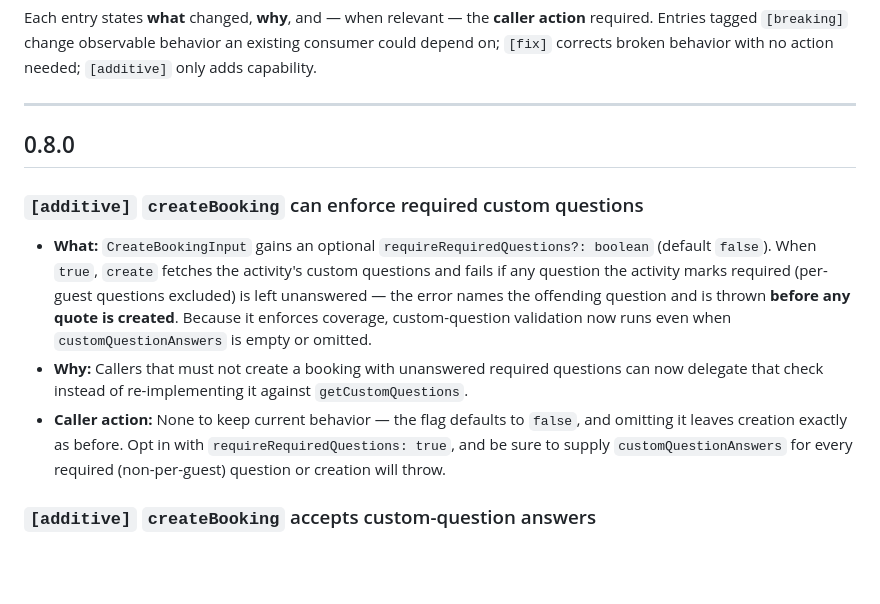
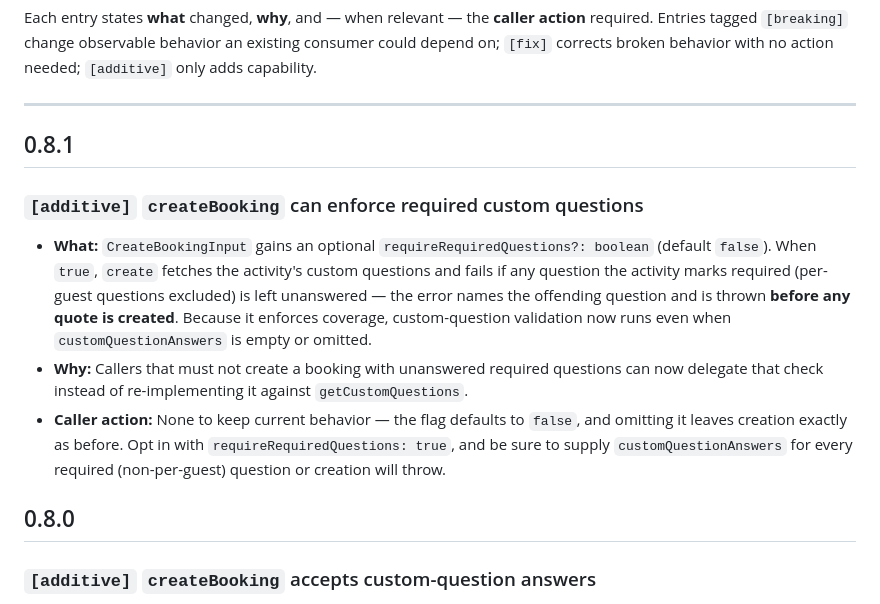
Before and after one commit to peek-travel/app-utilities, a Markdown page: changelog.md, the part around the change. GitHub-like rendering; blank space fills up the shorter version.

Commit message:
docs(changelog): file the required-questions change under 0.8.1
Move the requireRequiredQuestions entry out of 0.8.0 and under a new
0.8.1 header, matching the version bump.

Co-Authored-By: Claude Opus 4.8 (1M context) <noreply@anthropic.com>

```diff
--- a/changelog.md
+++ b/changelog.md
@@ -12,7 +12,7 @@ action needed; `[additive]` only adds capability.
 
 ---
 
-## 0.8.0
+## 0.8.1
 
 ### `[additive]` `createBooking` can enforce required custom questions
 
@@ -31,6 +31,8 @@ action needed; `[additive]` only adds capability.
   `requireRequiredQuestions: true`, and be sure to supply
   `customQuestionAnswers` for every required (non-per-guest) question or creation
   will throw.
+
+## 0.8.0
 
 ### `[additive]` `createBooking` accepts custom-question answers
 
```
